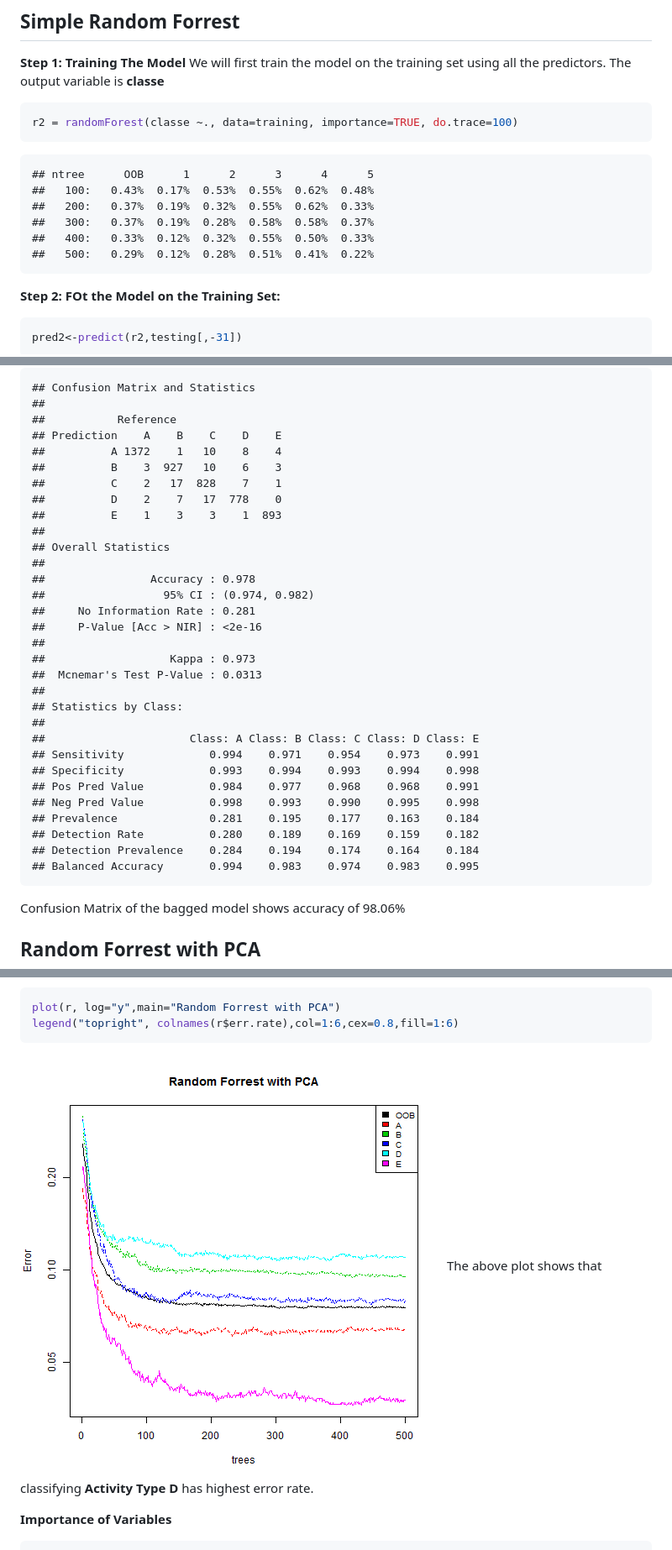
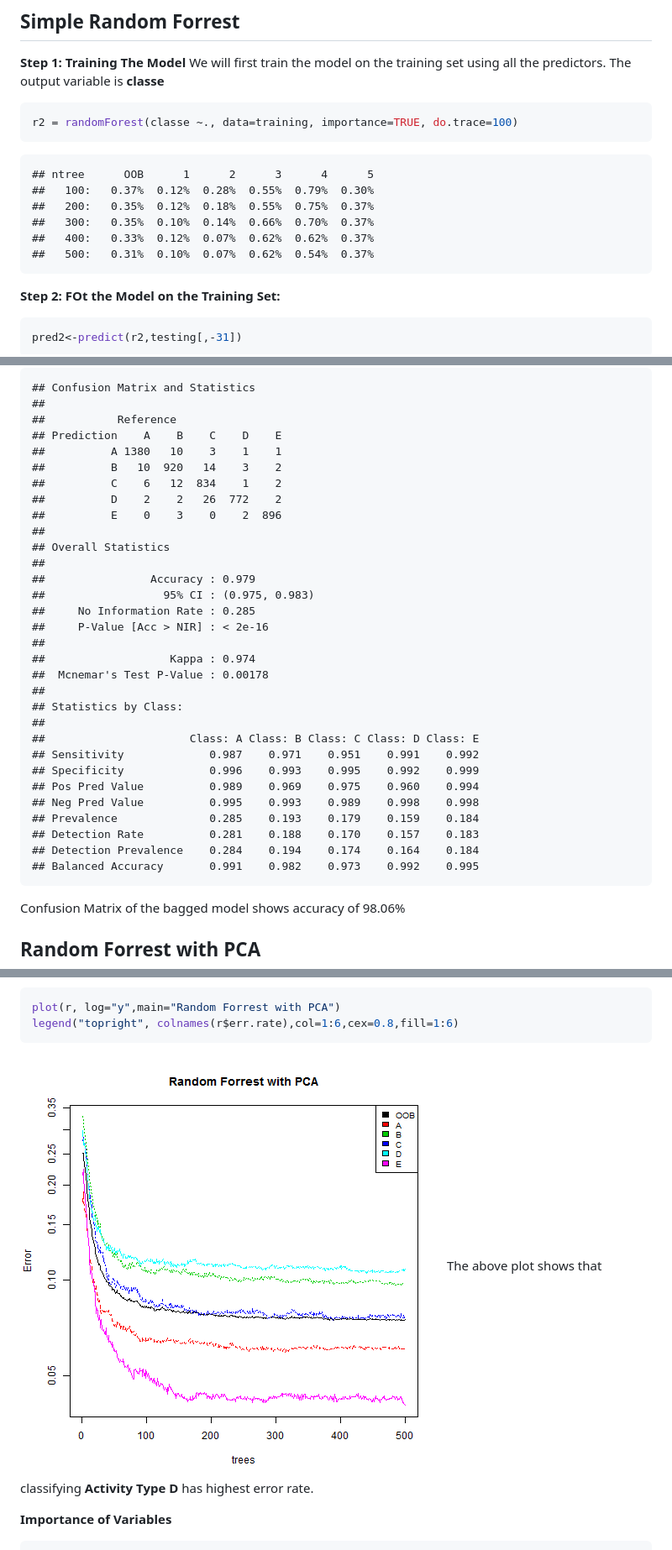
Before and after one commit to sameerbhatia88/PML_Project, a Markdown page: Activity Analysis.md, 3 parts joined by grey strips. Shown: that part at 84% size. GitHub-like rendering; pictures changed too: figure/unnamed-chunk-22.png.

````diff
--- a/Activity Analysis.md
+++ b/Activity Analysis.md
@@ -163,11 +166,11 @@ r2 = randomForest(classe ~., data=training, importance=TRUE, do.trace=100)
 
 ```
 ## ntree      OOB      1      2      3      4      5
-##   100:   0.43%  0.17%  0.53%  0.55%  0.62%  0.48%
-##   200:   0.37%  0.19%  0.32%  0.55%  0.62%  0.33%
-##   300:   0.37%  0.19%  0.28%  0.58%  0.58%  0.37%
-##   400:   0.33%  0.12%  0.32%  0.55%  0.50%  0.33%
-##   500:   0.29%  0.12%  0.28%  0.51%  0.41%  0.22%
+##   100:   0.37%  0.12%  0.28%  0.55%  0.79%  0.30%
+##   200:   0.35%  0.12%  0.18%  0.55%  0.75%  0.37%
+##   300:   0.35%  0.10%  0.14%  0.66%  0.70%  0.37%
+##   400:   0.33%  0.12%  0.07%  0.62%  0.62%  0.37%
+##   500:   0.31%  0.10%  0.07%  0.62%  0.54%  0.37%
 ```
 **Step 2: FOt the Model on the Training Set:**
 
@@ -283,33 +286,33 @@ confusionMatrix(testing$classe,pred3)
 ##
 ##           Reference
 ## Prediction    A    B    C    D    E
-##          A 1372    1   10    8    4
-##          B    3  927   10    6    3
-##          C    2   17  828    7    1
-##          D    2    7   17  778    0
-##          E    1    3    3    1  893
+##          A 1380   10    3    1    1
+##          B   10  920   14    3    2
+##          C    6   12  834    1    2
+##          D    2    2   26  772    2
+##          E    0    3    0    2  896
 ##
 ## Overall Statistics
 ##
-##                Accuracy : 0.978
-##                  95% CI : (0.974, 0.982)
-##     No Information Rate : 0.281
-##     P-Value [Acc > NIR] : <2e-16
+##                Accuracy : 0.979
+##                  95% CI : (0.975, 0.983)
+##     No Information Rate : 0.285
+##     P-Value [Acc > NIR] : < 2e-16
 ##
-##                   Kappa : 0.973
-##  Mcnemar's Test P-Value : 0.0313
+##                   Kappa : 0.974
+##  Mcnemar's Test P-Value : 0.00178
 ##
 ## Statistics by Class:
 ##
 ##                      Class: A Class: B Class: C Class: D Class: E
-## Sensitivity             0.994    0.971    0.954    0.973    0.991
-## Specificity             0.993    0.994    0.993    0.994    0.998
-## Pos Pred Value          0.984    0.977    0.968    0.968    0.991
-## Neg Pred Value          0.998    0.993    0.990    0.995    0.998
-## Prevalence              0.281    0.195    0.177    0.163    0.184
-## Detection Rate          0.280    0.189    0.169    0.159    0.182
+## Sensitivity             0.987    0.971    0.951    0.991    0.992
+## Specificity             0.996    0.993    0.995    0.992    0.999
+## Pos Pred Value          0.989    0.969    0.975    0.960    0.994
+## Neg Pred Value          0.995    0.993    0.989    0.998    0.998
+## Prevalence              0.285    0.193    0.179    0.159    0.184
+## Detection Rate          0.281    0.188    0.170    0.157    0.183
 ## Detection Prevalence    0.284    0.194    0.174    0.164    0.184
-## Balanced Accuracy       0.994    0.983    0.974    0.983    0.995
+## Balanced Accuracy       0.991    0.982    0.973    0.992    0.995
 ```
 Confusion Matrix of the bagged model shows accuracy of 98.06%
 
````
Also changed, not shown: other parts of Activity Analysis.md (+241 -241 lines), figure/unnamed-chunk-10.png, figure/unnamed-chunk-151.png, figure/unnamed-chunk-152.png, 2 other files.
